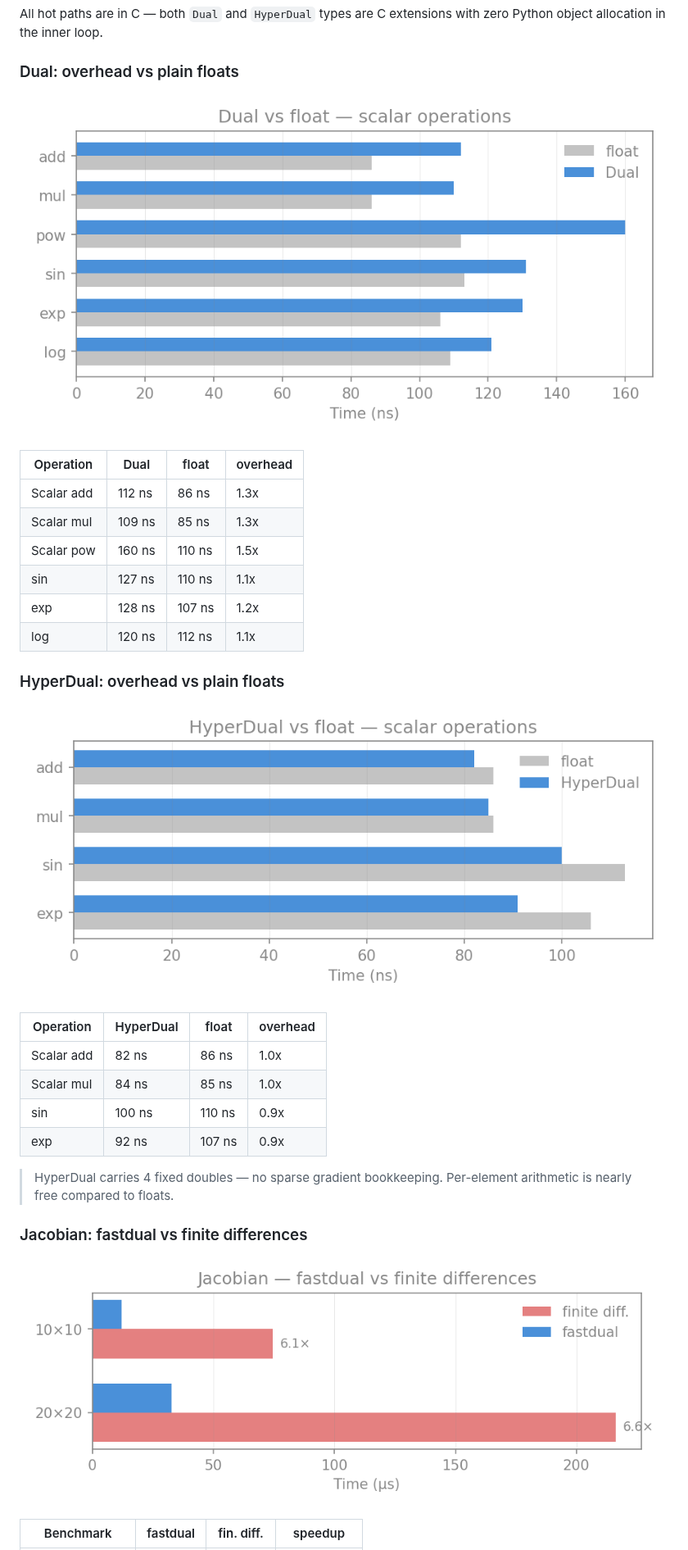
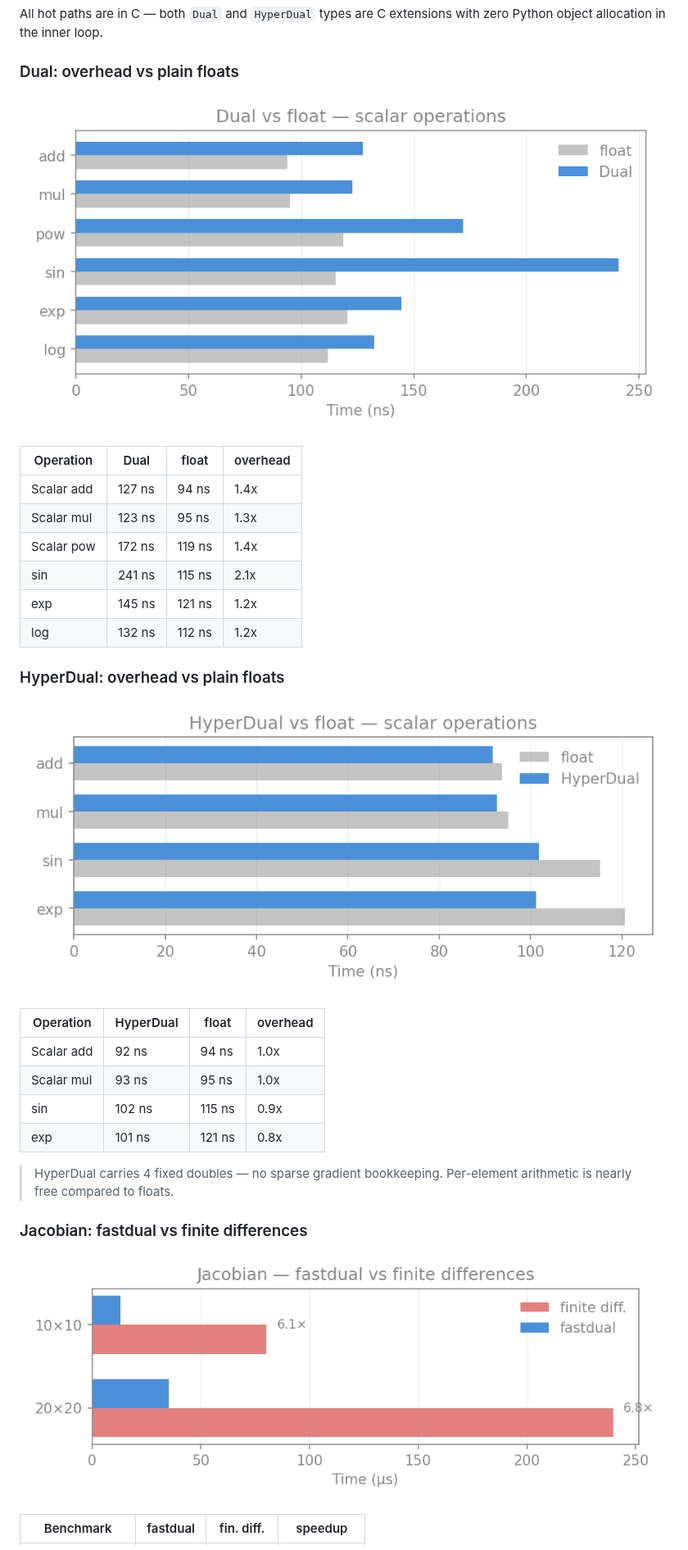
Before and after one commit to milanofthe/fastdual, a Markdown page: README.md, the part around one of its changes. Shown at 82% size. Rendered like a GitHub page; pictures changed too: assets/bench_dual_overhead.png, assets/bench_hyperdual_overhead.png, assets/bench_jacobian.png.

Commit message:
Update README benchmark results [skip ci]

```diff
--- a/README.md
+++ b/README.md
@@ -200,12 +200,12 @@ All hot paths are in C — both `Dual` and `HyperDual` types are C extensions wi
 <!-- BENCH:OVERHEAD:START -->
 | Operation | Dual | float | overhead |
 |-----------|------|-------|----------|
-| Scalar add | 112 ns | 86 ns | 1.3x |
-| Scalar mul | 109 ns | 85 ns | 1.3x |
-| Scalar pow | 160 ns | 110 ns | 1.5x |
-| sin | 127 ns | 110 ns | 1.1x |
-| exp | 128 ns | 107 ns | 1.2x |
-| log | 120 ns | 112 ns | 1.1x |
+| Scalar add | 127 ns | 94 ns | 1.4x |
+| Scalar mul | 123 ns | 95 ns | 1.3x |
+| Scalar pow | 172 ns | 119 ns | 1.4x |
+| sin | 241 ns | 115 ns | 2.1x |
+| exp | 145 ns | 121 ns | 1.2x |
+| log | 132 ns | 112 ns | 1.2x |
 <!-- BENCH:OVERHEAD:END -->
 
 ### HyperDual: overhead vs plain floats
@@ -215,10 +215,10 @@ All hot paths are in C — both `Dual` and `HyperDual` types are C extensions wi
 <!-- BENCH:HDOVERHEAD:START -->
 | Operation | HyperDual | float | overhead |
 |-----------|-----------|-------|----------|
-| Scalar add | 82 ns | 86 ns | 1.0x |
-| Scalar mul | 84 ns | 85 ns | 1.0x |
-| sin | 100 ns | 110 ns | 0.9x |
-| exp | 92 ns | 107 ns | 0.9x |
+| Scalar add | 92 ns | 94 ns | 1.0x |
+| Scalar mul | 93 ns | 95 ns | 1.0x |
+| sin | 102 ns | 115 ns | 0.9x |
+| exp | 101 ns | 121 ns | 0.8x |
 <!-- BENCH:HDOVERHEAD:END -->
 
 > HyperDual carries 4 fixed doubles — no sparse gradient bookkeeping. Per-element arithmetic is nearly free compared to floats.
```
Also changed, not shown: other parts of README.md (+8 -8 lines), assets/bench_grad_vs_hess.png, assets/bench_hessian.png.
